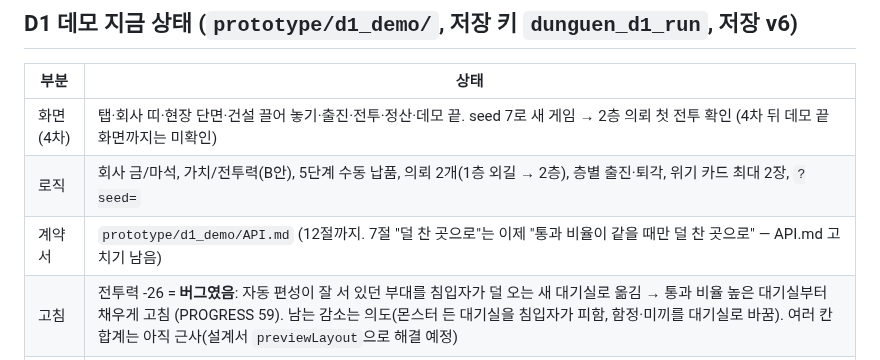
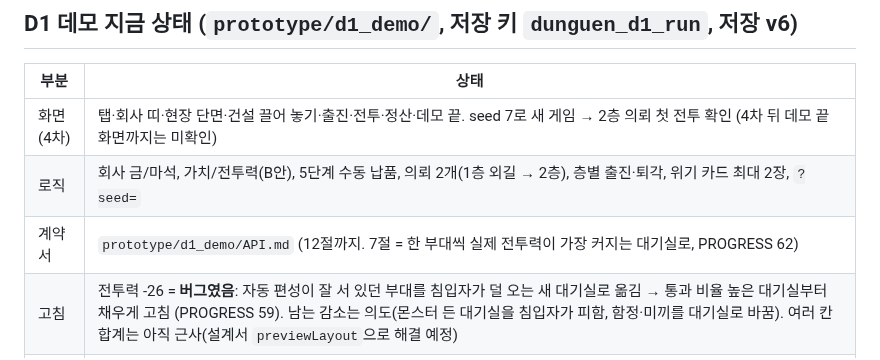
Before and after one commit to stlemm-rgb/dungeon, a Markdown page: HANDOFF.md, the part around the change. Rendered like a GitHub page.

Commit message:
HANDOFF: API.md 7절 고침 반영, 문 실험 4차 지시서(5×7 판·조우 즉시 승패) refs 저장
Co-Authored-By: Claude Opus 5.5 <noreply@anthropic.com>

```diff
--- a/HANDOFF.md
+++ b/HANDOFF.md
@@ -50,7 +50,7 @@
 | --- | --- |
 | 화면(4차) | 탭·회사 띠·현장 단면·건설 끌어 놓기·출진·전투·정산·데모 끝. seed 7로 새 게임 → 2층 의뢰 첫 전투 확인 (4차 뒤 데모 끝 화면까지는 미확인) |
 | 로직 | 회사 금/마석, 가치/전투력(B안), 5단계 수동 납품, 의뢰 2개(1층 외길 → 2층), 층별 출진·퇴각, 위기 카드 최대 2장, `?seed=` |
-| 계약서 | `prototype/d1_demo/API.md` (12절까지. 7절 "덜 찬 곳으로"는 이제 "통과 비율이 같을 때만 덜 찬 곳으로" — API.md 고치기 남음) |
+| 계약서 | `prototype/d1_demo/API.md` (12절까지. 7절 = 한 부대씩 실제 전투력이 가장 커지는 대기실로, PROGRESS 62) |
 | 고침 | 전투력 -26 = **버그였음**: 자동 편성이 잘 서 있던 부대를 침입자가 덜 오는 새 대기실로 옮김 → 통과 비율 높은 대기실부터 채우게 고침 (PROGRESS 59). 남는 감소는 의도(몬스터 든 대기실을 침입자가 피함, 함정·미끼를 대기실로 바꿈). 여러 칸 합계는 아직 근사(설계서 `previewLayout`으로 해결 예정) |
 | 미룸 | 전투 중 퇴각 글자(보라) 흐림, 토스트 가림, 부대 번호를 로직이 주면 화면 #번호 대체 |
 
```
Also changed, not shown: refs/brief_door_lab_4.md (added, +34 -0 lines).
